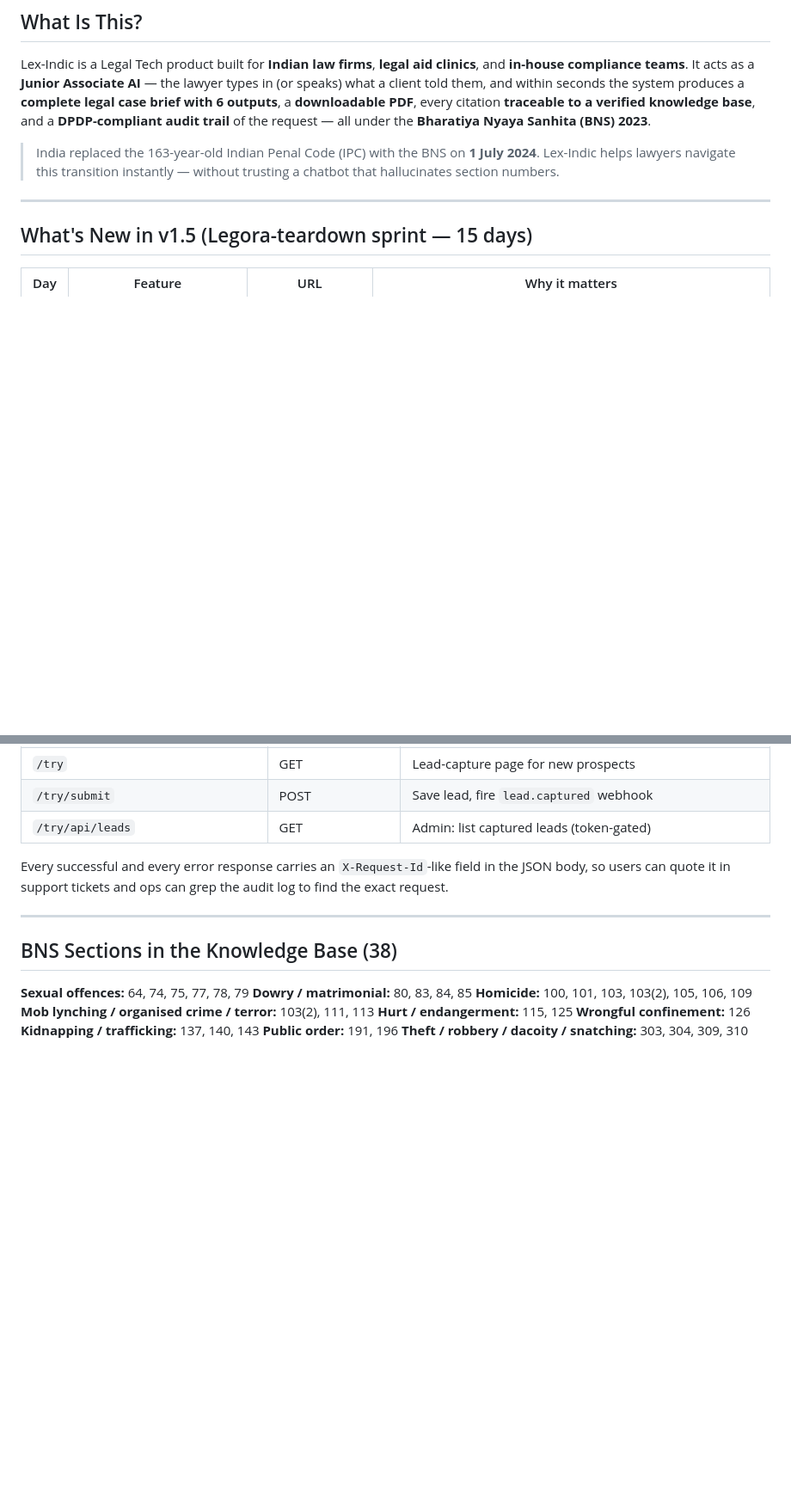
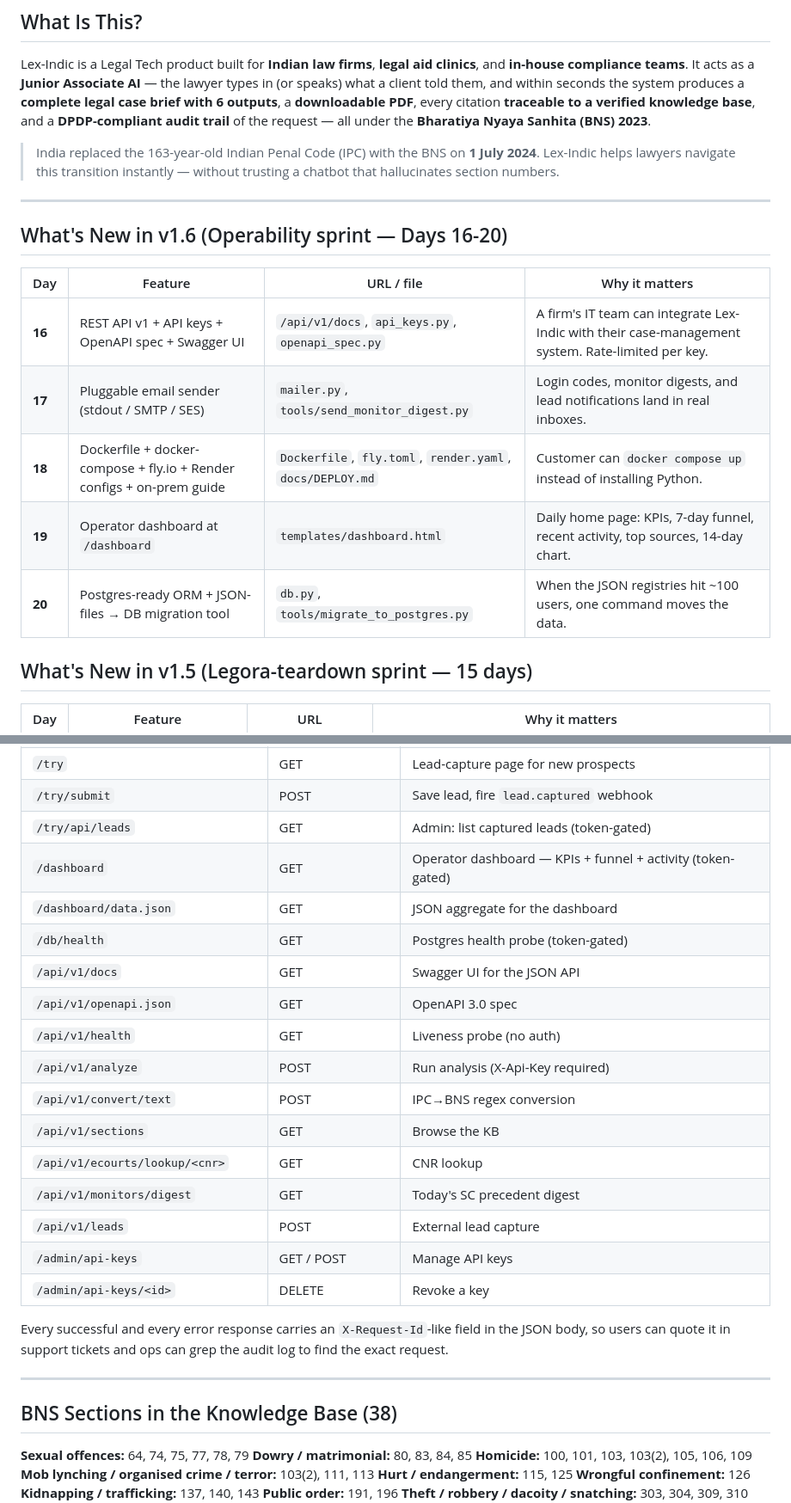
Before and after one commit to Yuvraj235/Lex-Indic-legal, a Markdown page: README.md, 2 parts joined by grey strips. Shown at 86% size. Rendered like a GitHub page; blank space fills up the shorter version.

```diff
--- a/README.md
+++ b/README.md
@@ -23,6 +24,16 @@ and within seconds the system produces a **complete legal case brief with 6 outp
 > that hallucinates section numbers.
 
 ---
+
+## What's New in v1.6 (Operability sprint — Days 16-20)
+
+| Day | Feature | URL / file | Why it matters |
+|---|---|---|---|
+| **16** | REST API v1 + API keys + OpenAPI spec + Swagger UI | `/api/v1/docs`, `api_keys.py`, `openapi_spec.py` | A firm's IT team can integrate Lex-Indic with their case-management system. Rate-limited per key. |
+| **17** | Pluggable email sender (stdout / SMTP / SES) | `mailer.py`, `tools/send_monitor_digest.py` | Login codes, monitor digests, and lead notifications land in real inboxes. |
+| **18** | Dockerfile + docker-compose + fly.io + Render configs + on-prem guide | `Dockerfile`, `fly.toml`, `render.yaml`, `docs/DEPLOY.md` | Customer can `docker compose up` instead of installing Python. |
+| **19** | Operator dashboard at `/dashboard` | `templates/dashboard.html` | Daily home page: KPIs, 7-day funnel, recent activity, top sources, 14-day chart. |
+| **20** | Postgres-ready ORM + JSON-files → DB migration tool | `db.py`, `tools/migrate_to_postgres.py` | When the JSON registries hit ~100 users, one command moves the data. |
 
 ## What's New in v1.5 (Legora-teardown sprint — 15 days)
 
@@ -501,6 +512,20 @@ deliberate. It disclaims AI authorship and protects the firm legally.
 | `/try` | GET | Lead-capture page for new prospects |
 | `/try/submit` | POST | Save lead, fire `lead.captured` webhook |
 | `/try/api/leads` | GET | Admin: list captured leads (token-gated) |
+| `/dashboard` | GET | Operator dashboard — KPIs + funnel + activity (token-gated) |
+| `/dashboard/data.json` | GET | JSON aggregate for the dashboard |
+| `/db/health` | GET | Postgres health probe (token-gated) |
+| `/api/v1/docs` | GET | Swagger UI for the JSON API |
+| `/api/v1/openapi.json` | GET | OpenAPI 3.0 spec |
+| `/api/v1/health` | GET | Liveness probe (no auth) |
+| `/api/v1/analyze` | POST | Run analysis (X-Api-Key required) |
+| `/api/v1/convert/text` | POST | IPC→BNS regex conversion |
+| `/api/v1/sections` | GET | Browse the KB |
+| `/api/v1/ecourts/lookup/<cnr>` | GET | CNR lookup |
+| `/api/v1/monitors/digest` | GET | Today's SC precedent digest |
+| `/api/v1/leads` | POST | External lead capture |
+| `/admin/api-keys` | GET / POST | Manage API keys |
+| `/admin/api-keys/<id>` | DELETE | Revoke a key |
 
 Every successful and every error response carries an `X-Request-Id`-like
 field in the JSON body, so users can quote it in support tickets and ops
```
Also changed, not shown: other parts of README.md (+6 -4 lines), CHANGELOG.md (+6 -0 lines).
